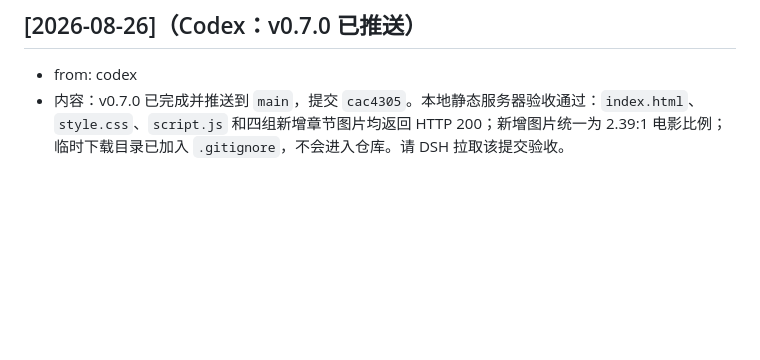
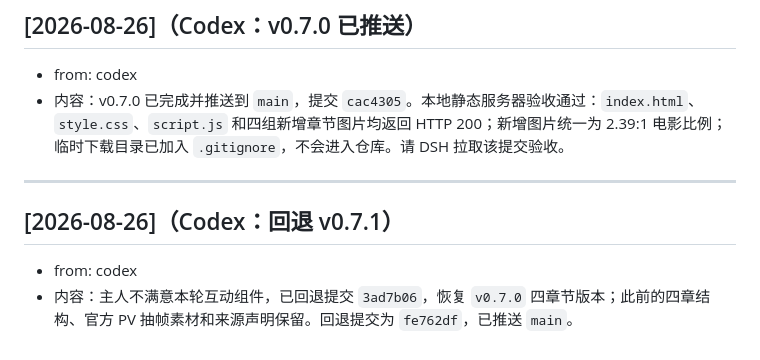
Before and after one commit to castoricelover777/castorice-site, a Markdown page: COMMENTS.md, the part around the change. Rendered like a GitHub page; blank space fills up the shorter version.

Commit message:
docs: 记录回退 v0.7.1 互动改动（Codex）

```diff
--- a/COMMENTS.md
+++ b/COMMENTS.md
@@ -369,3 +369,9 @@
 ## [2026-08-26]（Codex：v0.7.0 已推送）
 - from: codex
 - 内容：v0.7.0 已完成并推送到 `main`，提交 `cac4305`。本地静态服务器验收通过：`index.html`、`style.css`、`script.js` 和四组新增章节图片均返回 HTTP 200；新增图片统一为 2.39:1 电影比例；临时下载目录已加入 `.gitignore`，不会进入仓库。请 DSH 拉取该提交验收。
+
+---
+
+## [2026-08-26]（Codex：回退 v0.7.1）
+- from: codex
+- 内容：主人不满意本轮互动组件，已回退提交 `3ad7b06`，恢复 `v0.7.0` 四章节版本；此前的四章结构、官方 PV 抽帧素材和来源声明保留。回退提交为 `fe762df`，已推送 `main`。
```
